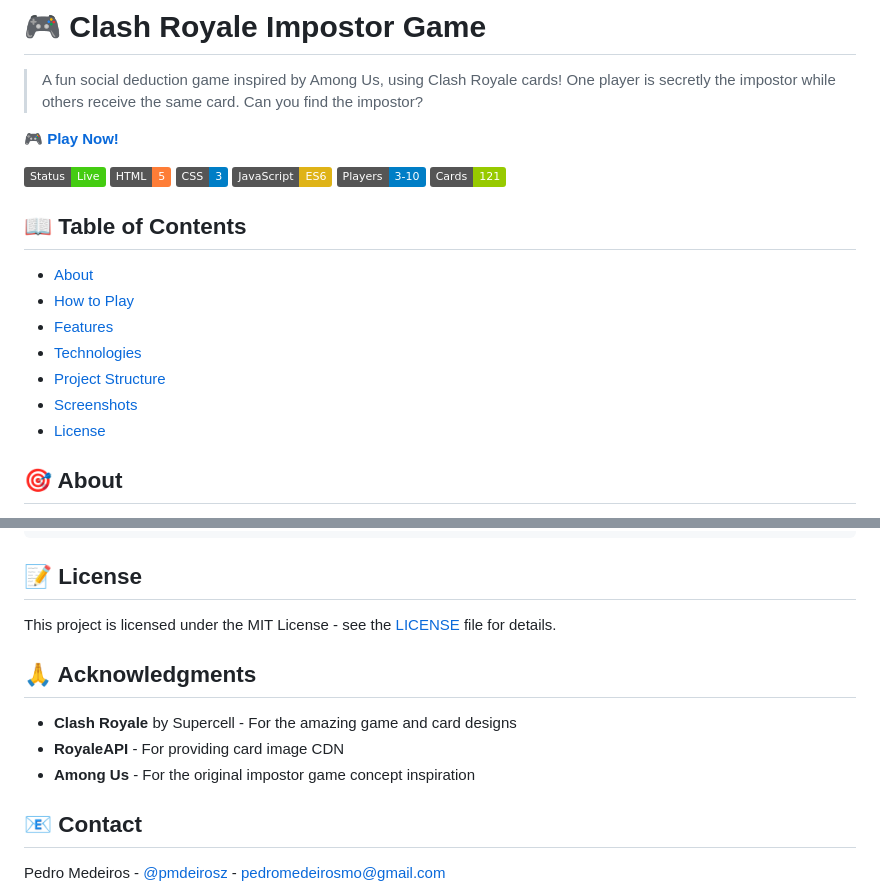
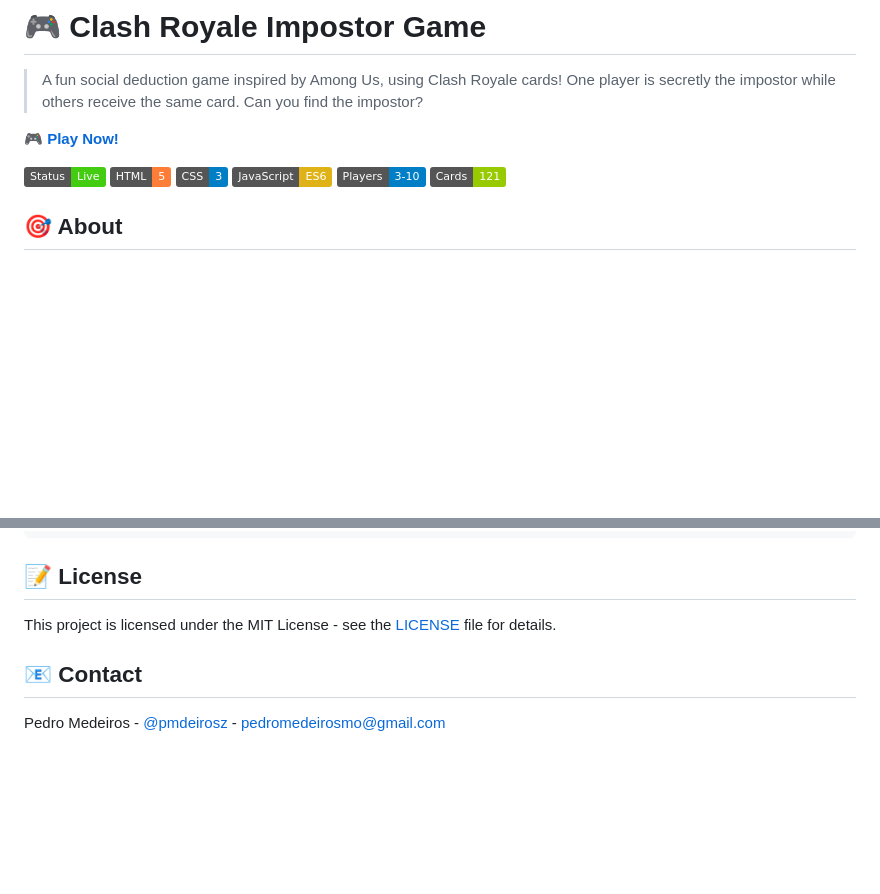
Before and after one commit to pedromedeirosmo/impostor-game, a Markdown page: README.md, 2 parts joined by grey strips. Drawn GitHub-style; badges without logos; blank space fills up the shorter version.

```diff
--- a/README.md
+++ b/README.md
@@ -10,16 +10,6 @@
 ![JavaScript](https://img.shields.io/badge/JavaScript-ES6-yellow)
 ![Players](https://img.shields.io/badge/Players-3--10-blue)
 ![Cards](https://img.shields.io/badge/Cards-121-green)
-
-## 📖 Table of Contents
-
-- [About](#about)
-- [How to Play](#how-to-play)
-- [Features](#features)
-- [Technologies](#technologies)
-- [Project Structure](#project-structure)
-- [Screenshots](#screenshots)
-- [License](#license)
 
 ## 🎯 About
 
@@ -112,12 +102,6 @@ The game uses a dark crimson shadow theme:
 
 This project is licensed under the MIT License - see the [LICENSE](LICENSE) file for details.
 
-## 🙏 Acknowledgments
-
-- **Clash Royale** by Supercell - For the amazing game and card designs
-- **RoyaleAPI** - For providing card image CDN
-- **Among Us** - For the original impostor game concept inspiration
-
 ## 📧 Contact
 
 Pedro Medeiros - [@pmdeirosz](https://www.instagram.com/pmdeirosz/) - pedromedeirosmo@gmail.com
```
